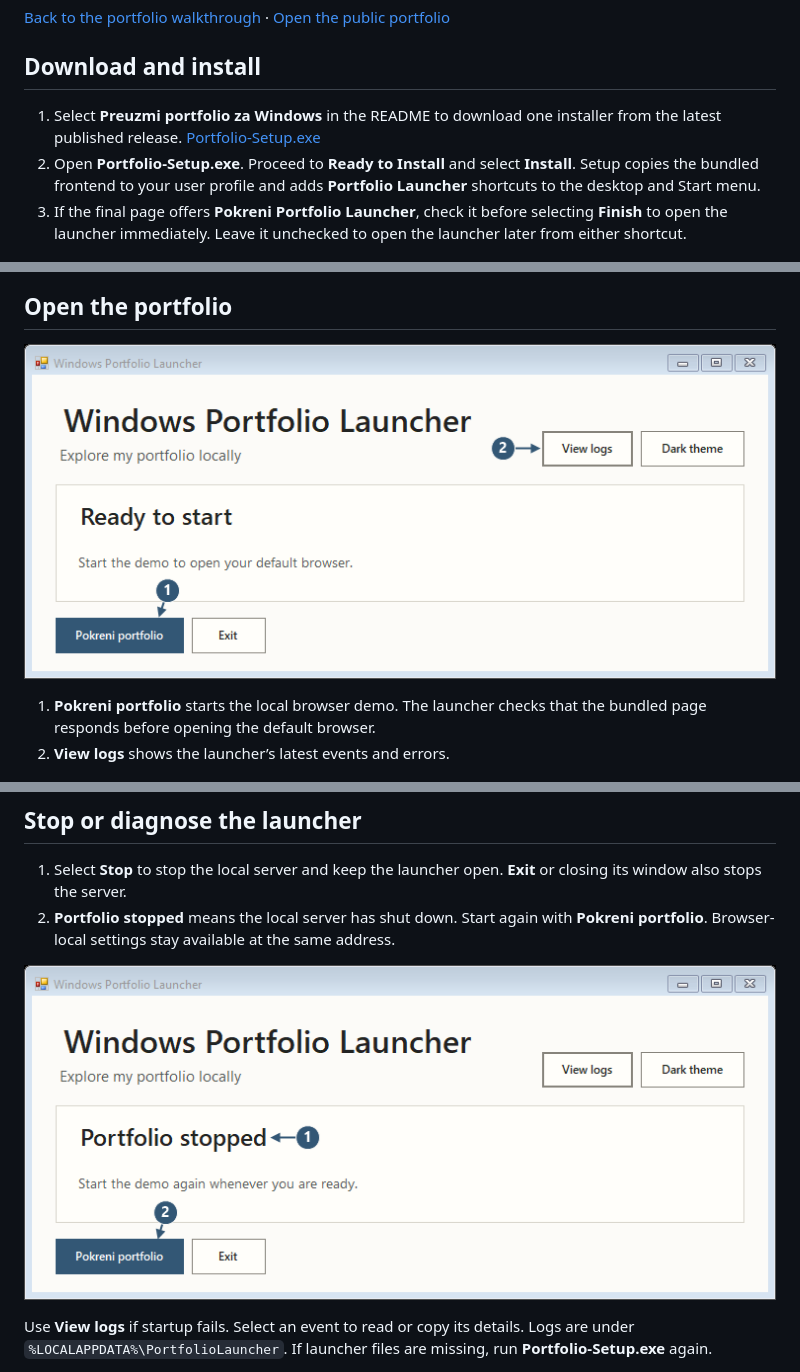
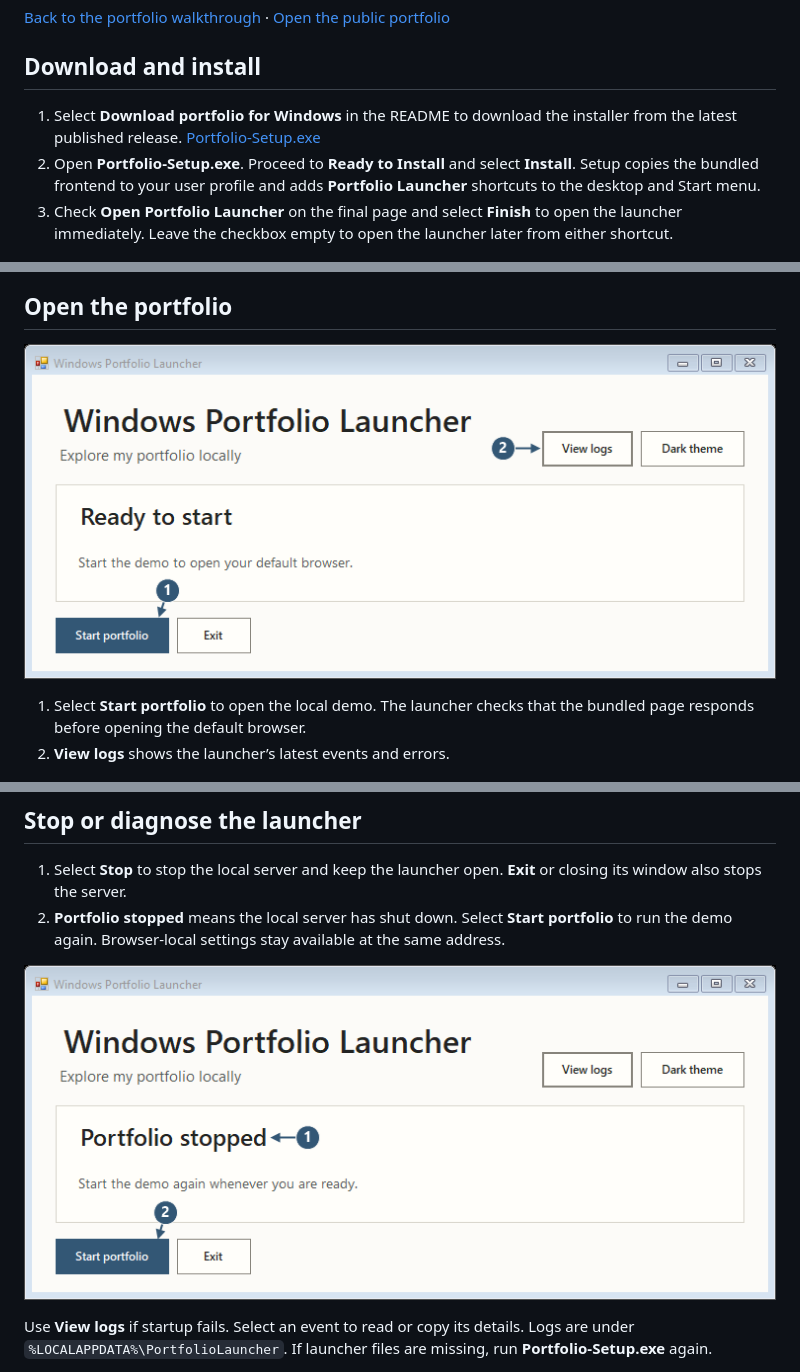
Before and after one commit to srdjan7991-sudo/portfolio, a Markdown page: docs/guide/windows-launcher.md, 3 parts joined by grey strips. Rendered like a GitHub page; pictures changed too: docs/screenshots/launcher--start.png, docs/screenshots/launcher--stopped.png.

```diff
--- a/docs/guide/windows-launcher.md
+++ b/docs/guide/windows-launcher.md
@@ -4,9 +4,9 @@
 
 ## Download and install
 
-1. Select **Preuzmi portfolio za Windows** in the README to download one installer from the latest published release. [Portfolio-Setup.exe](https://github.com/srdjan7991-sudo/portfolio/releases/latest/download/Portfolio-Setup.exe)
+1. Select **Download portfolio for Windows** in the README to download the installer from the latest published release. [Portfolio-Setup.exe](https://github.com/srdjan7991-sudo/portfolio/releases/latest/download/Portfolio-Setup.exe)
 2. Open **Portfolio-Setup.exe**. Proceed to **Ready to Install** and select **Install**. Setup copies the bundled frontend to your user profile and adds **Portfolio Launcher** shortcuts to the desktop and Start menu.
-3. If the final page offers **Pokreni Portfolio Launcher**, check it before selecting **Finish** to open the launcher immediately. Leave it unchecked to open the launcher later from either shortcut.
+3. Check **Open Portfolio Launcher** on the final page and select **Finish** to open the launcher immediately. Leave the checkbox empty to open the launcher later from either shortcut.
 
 ![The real installer at Ready to Install, with the Install button marked.](../screenshots/launcher--install.png)
 
@@ -16,5 +16,5 @@
 
-1. **Pokreni portfolio** starts the local browser demo. The launcher checks that the bundled page responds before opening the default browser.
+1. Select **Start portfolio** to open the local demo. The launcher checks that the bundled page responds before opening the default browser.
 2. **View logs** shows the launcher’s latest events and errors.
 
 ![The launcher checking the bundled portfolio, with its starting status marked.](../screenshots/launcher--starting.png)
@@ -64,7 +64,7 @@ Select **Explore the request**, then **Open walkthrough** below the Hero.
 ## Stop or diagnose the launcher
 
 1. Select **Stop** to stop the local server and keep the launcher open. **Exit** or closing its window also stops the server.
-2. **Portfolio stopped** means the local server has shut down. Start again with **Pokreni portfolio**. Browser-local settings stay available at the same address.
+2. **Portfolio stopped** means the local server has shut down. Select **Start portfolio** to run the demo again. Browser-local settings stay available at the same address.
 
 ![The Windows launcher after Stop, with the stopped status and restart entry point marked.](../screenshots/launcher--stopped.png)
 
```
Also changed, not shown: other parts of docs/guide/windows-launcher.md (+2 -2 lines), docs/architecture.md (+1 -1 lines), docs/testing-and-deployment.md (+1 -1 lines), 6 other files.
